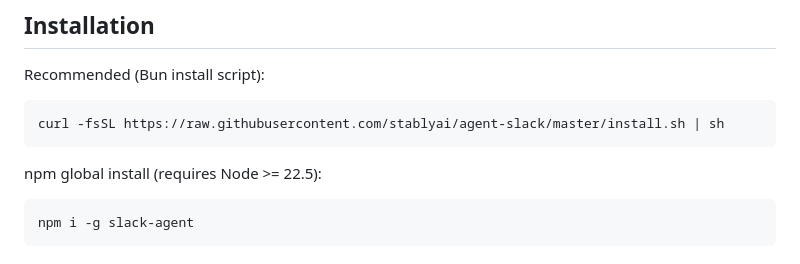
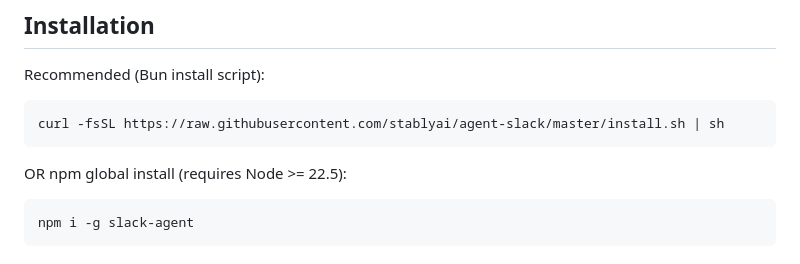
Before and after one commit to stablyai/agent-slack, a Markdown page: README.md, the part around the change. GitHub-like rendering.

````diff
--- a/README.md
+++ b/README.md
@@ -23,7 +23,7 @@ Recommended (Bun install script):
 curl -fsSL https://raw.githubusercontent.com/stablyai/agent-slack/master/install.sh | sh
 ```
 
-npm global install (requires Node >= 22.5):
+OR npm global install (requires Node >= 22.5):
 
 ```bash
 npm i -g slack-agent
````
